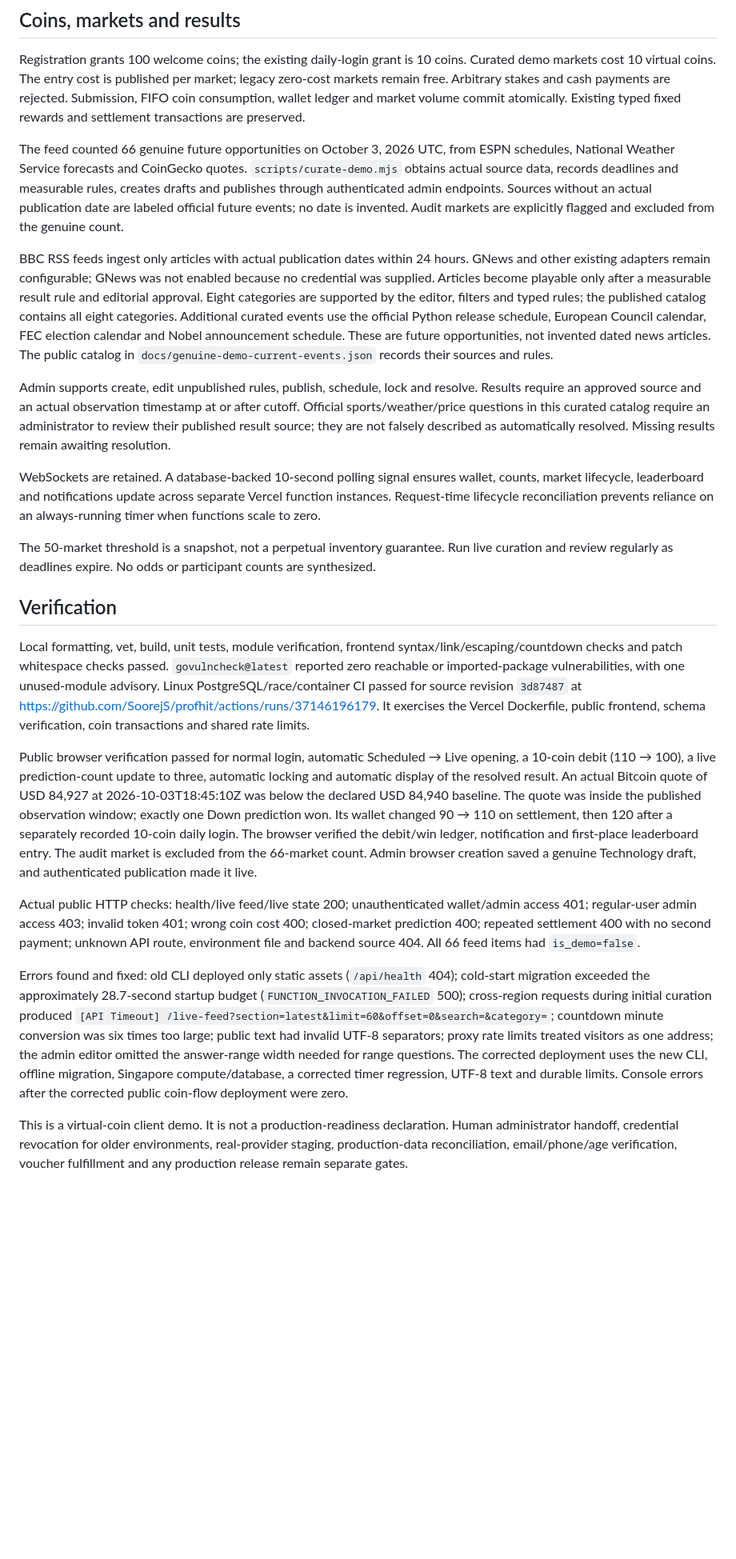
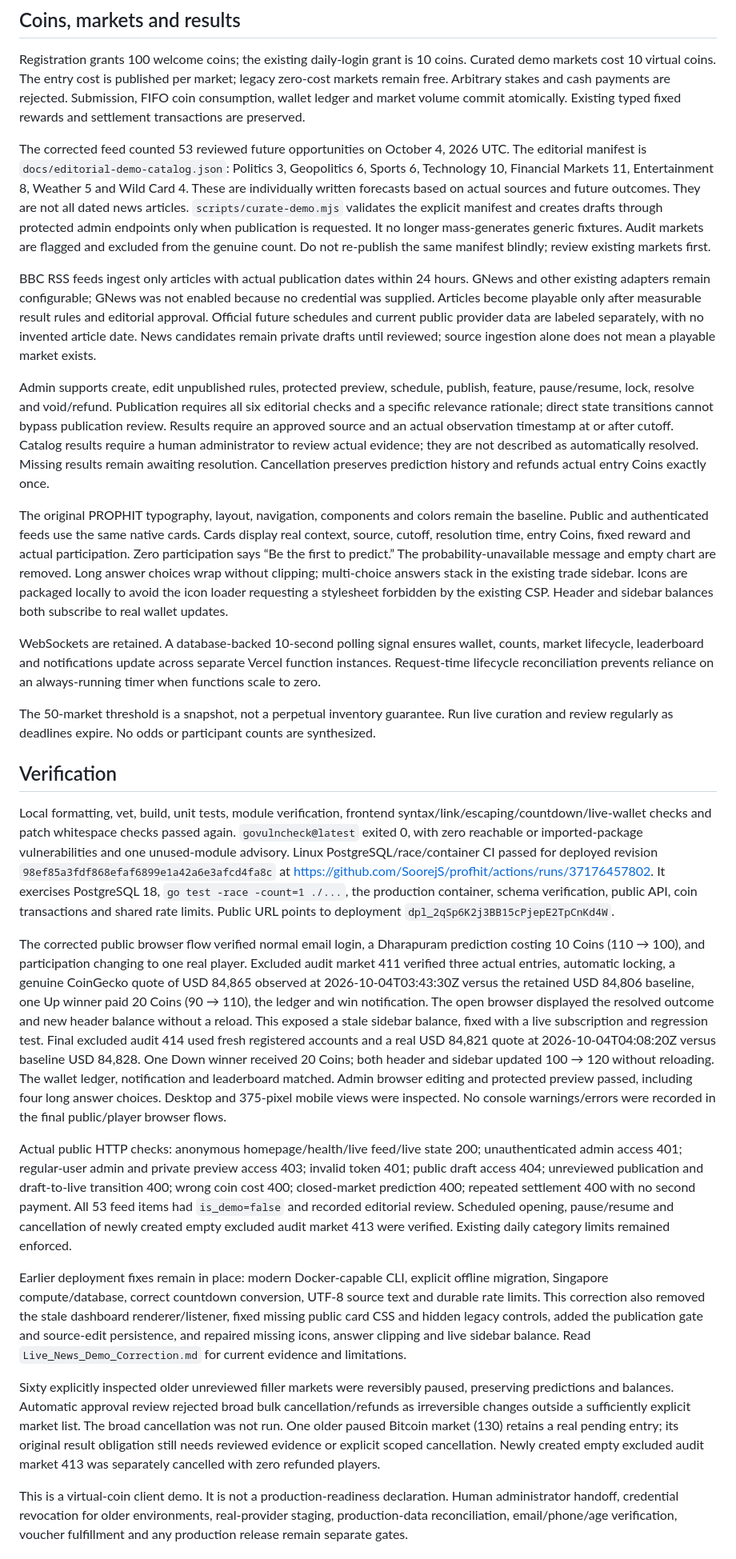
Before and after one commit to SoorejS/profhit, a Markdown page: docs/Vercel_Demo_Deployment.md, the part around the change. Shown at 80% size. GitHub-like rendering; blank space fills up the shorter version.

Commit message:
Record the corrected 53-market demo and verified live coin flow

```diff
--- a/docs/Vercel_Demo_Deployment.md
+++ b/docs/Vercel_Demo_Deployment.md
@@ -20,11 +20,13 @@ Run `backend/cmd/migrate` explicitly against the intended demo database before d
 
 Registration grants 100 welcome coins; the existing daily-login grant is 10 coins. Curated demo markets cost 10 virtual coins. The entry cost is published per market; legacy zero-cost markets remain free. Arbitrary stakes and cash payments are rejected. Submission, FIFO coin consumption, wallet ledger and market volume commit atomically. Existing typed fixed rewards and settlement transactions are preserved.
 
-The feed counted 66 genuine future opportunities on October 3, 2026 UTC, from ESPN schedules, National Weather Service forecasts and CoinGecko quotes. `scripts/curate-demo.mjs` obtains actual source data, records deadlines and measurable rules, creates drafts and publishes through authenticated admin endpoints. Sources without an actual publication date are labeled official future events; no date is invented. Audit markets are explicitly flagged and excluded from the genuine count.
+The corrected feed counted 53 reviewed future opportunities on October 4, 2026 UTC. The editorial manifest is `docs/editorial-demo-catalog.json`: Politics 3, Geopolitics 6, Sports 6, Technology 10, Financial Markets 11, Entertainment 8, Weather 5 and Wild Card 4. These are individually written forecasts based on actual sources and future outcomes. They are not all dated news articles. `scripts/curate-demo.mjs` validates the explicit manifest and creates drafts through protected admin endpoints only when publication is requested. It no longer mass-generates generic fixtures. Audit markets are flagged and excluded from the genuine count. Do not re-publish the same manifest blindly; review existing markets first.
 
-BBC RSS feeds ingest only articles with actual publication dates within 24 hours. GNews and other existing adapters remain configurable; GNews was not enabled because no credential was supplied. Articles become playable only after a measurable result rule and editorial approval. Eight categories are supported by the editor, filters and typed rules; the published catalog contains all eight categories. Additional curated events use the official Python release schedule, European Council calendar, FEC election calendar and Nobel announcement schedule. These are future opportunities, not invented dated news articles. The public catalog in `docs/genuine-demo-current-events.json` records their sources and rules.
+BBC RSS feeds ingest only articles with actual publication dates within 24 hours. GNews and other existing adapters remain configurable; GNews was not enabled because no credential was supplied. Articles become playable only after measurable result rules and editorial approval. Official future schedules and current public provider data are labeled separately, with no invented article date. News candidates remain private drafts until reviewed; source ingestion alone does not mean a playable market exists.
 
-Admin supports create, edit unpublished rules, publish, schedule, lock and resolve. Results require an approved source and an actual observation timestamp at or after cutoff. Official sports/weather/price questions in this curated catalog require an administrator to review their published result source; they are not falsely described as automatically resolved. Missing results remain awaiting resolution.
+Admin supports create, edit unpublished rules, protected preview, schedule, publish, feature, pause/resume, lock, resolve and void/refund. Publication requires all six editorial checks and a specific relevance rationale; direct state transitions cannot bypass publication review. Results require an approved source and an actual observation timestamp at or after cutoff. Catalog results require a human administrator to review actual evidence; they are not described as automatically resolved. Missing results remain awaiting resolution. Cancellation preserves prediction history and refunds actual entry Coins exactly once.
+
+The original PROPHIT typography, layout, navigation, components and colors remain the baseline. Public and authenticated feeds use the same native cards. Cards display real context, source, cutoff, resolution time, entry Coins, fixed reward and actual participation. Zero participation says “Be the first to predict.” The probability-unavailable message and empty chart are removed. Long answer choices wrap without clipping; multi-choice answers stack in the existing trade sidebar. Icons are packaged locally to avoid the icon loader requesting a stylesheet forbidden by the existing CSP. Header and sidebar balances both subscribe to real wallet updates.
 
 WebSockets are retained. A database-backed 10-second polling signal ensures wallet, counts, market lifecycle, leaderboard and notifications update across separate Vercel function instances. Request-time lifecycle reconciliation prevents reliance on an always-running timer when functions scale to zero.
 
@@ -32,12 +34,14 @@ The 50-market threshold is a snapshot, not a perpetual inventory guarantee. Run
 
 ## Verification
 
-Local formatting, vet, build, unit tests, module verification, frontend syntax/link/escaping/countdown checks and patch whitespace checks passed. `govulncheck@latest` reported zero reachable or imported-package vulnerabilities, with one unused-module advisory. Linux PostgreSQL/race/container CI passed for source revision `3d87487` at https://github.com/SoorejS/profhit/actions/runs/37146196179. It exercises the Vercel Dockerfile, public frontend, schema verification, coin transactions and shared rate limits.
+Local formatting, vet, build, unit tests, module verification, frontend syntax/link/escaping/countdown/live-wallet checks and patch whitespace checks passed again. `govulncheck@latest` exited 0, with zero reachable or imported-package vulnerabilities and one unused-module advisory. Linux PostgreSQL/race/container CI passed for deployed revision `98ef85a3fdf868efaf6899e1a42a6e3afcd4fa8c` at https://github.com/SoorejS/profhit/actions/runs/37176457802. It exercises PostgreSQL 18, `go test -race -count=1 ./...`, the production container, schema verification, public API, coin transactions and shared rate limits. Public URL points to deployment `dpl_2qSp6K2j3BB15cPjepE2TpCnKd4W`.
 
-Public browser verification passed for normal login, automatic Scheduled → Live opening, a 10-coin debit (110 → 100), a live prediction-count update to three, automatic locking and automatic display of the resolved result. An actual Bitcoin quote of USD 84,927 at 2026-10-03T18:45:10Z was below the declared USD 84,940 baseline. The quote was inside the published observation window; exactly one Down prediction won. Its wallet changed 90 → 110 on settlement, then 120 after a separately recorded 10-coin daily login. The browser verified the debit/win ledger, notification and first-place leaderboard entry. The audit market is excluded from the 66-market count. Admin browser creation saved a genuine Technology draft, and authenticated publication made it live.
+The corrected public browser flow verified normal email login, a Dharapuram prediction costing 10 Coins (110 → 100), and participation changing to one real player. Excluded audit market 411 verified three actual entries, automatic locking, a genuine CoinGecko quote of USD 84,865 observed at 2026-10-04T03:43:30Z versus the retained USD 84,806 baseline, one Up winner paid 20 Coins (90 → 110), the ledger and win notification. The open browser displayed the resolved outcome and new header balance without a reload. This exposed a stale sidebar balance, fixed with a live subscription and regression test. Final excluded audit 414 used fresh registered accounts and a real USD 84,821 quote at 2026-10-04T04:08:20Z versus baseline USD 84,828. One Down winner received 20 Coins; both header and sidebar updated 100 → 120 without reloading. The wallet ledger, notification and leaderboard matched. Admin browser editing and protected preview passed, including four long answer choices. Desktop and 375-pixel mobile views were inspected. No console warnings/errors were recorded in the final public/player browser flows.
 
-Actual public HTTP checks: health/live feed/live state 200; unauthenticated wallet/admin access 401; regular-user admin access 403; invalid token 401; wrong coin cost 400; closed-market prediction 400; repeated settlement 400 with no second payment; unknown API route, environment file and backend source 404. All 66 feed items had `is_demo=false`.
+Actual public HTTP checks: anonymous homepage/health/live feed/live state 200; unauthenticated admin access 401; regular-user admin and private preview access 403; invalid token 401; public draft access 404; unreviewed publication and draft-to-live transition 400; wrong coin cost 400; closed-market prediction 400; repeated settlement 400 with no second payment. All 53 feed items had `is_demo=false` and recorded editorial review. Scheduled opening, pause/resume and cancellation of newly created empty excluded audit market 413 were verified. Existing daily category limits remained enforced.
 
-Errors found and fixed: old CLI deployed only static assets (`/api/health` 404); cold-start migration exceeded the approximately 28.7-second startup budget (`FUNCTION_INVOCATION_FAILED` 500); cross-region requests during initial curation produced `[API Timeout] /live-feed?section=latest&limit=60&offset=0&search=&category=`; countdown minute conversion was six times too large; public text had invalid UTF-8 separators; proxy rate limits treated visitors as one address; the admin editor omitted the answer-range width needed for range questions. The corrected deployment uses the new CLI, offline migration, Singapore compute/database, a corrected timer regression, UTF-8 text and durable limits. Console errors after the corrected public coin-flow deployment were zero.
+Earlier deployment fixes remain in place: modern Docker-capable CLI, explicit offline migration, Singapore compute/database, correct countdown conversion, UTF-8 source text and durable rate limits. This correction also removed the stale dashboard renderer/listener, fixed missing public card CSS and hidden legacy controls, added the publication gate and source-edit persistence, and repaired missing icons, answer clipping and live sidebar balance. Read `Live_News_Demo_Correction.md` for current evidence and limitations.
+
+Sixty explicitly inspected older unreviewed filler markets were reversibly paused, preserving predictions and balances. Automatic approval review rejected broad bulk cancellation/refunds as irreversible changes outside a sufficiently explicit market list. The broad cancellation was not run. One older paused Bitcoin market (130) retains a real pending entry; its original result obligation still needs reviewed evidence or explicit scoped cancellation. Newly created empty excluded audit market 413 was separately cancelled with zero refunded players.
 
 This is a virtual-coin client demo. It is not a production-readiness declaration. Human administrator handoff, credential revocation for older environments, real-provider staging, production-data reconciliation, email/phone/age verification, voucher fulfillment and any production release remain separate gates.
```
Also changed, not shown: docs/Live_News_Demo_Correction.md (added, +91 -0 lines).
